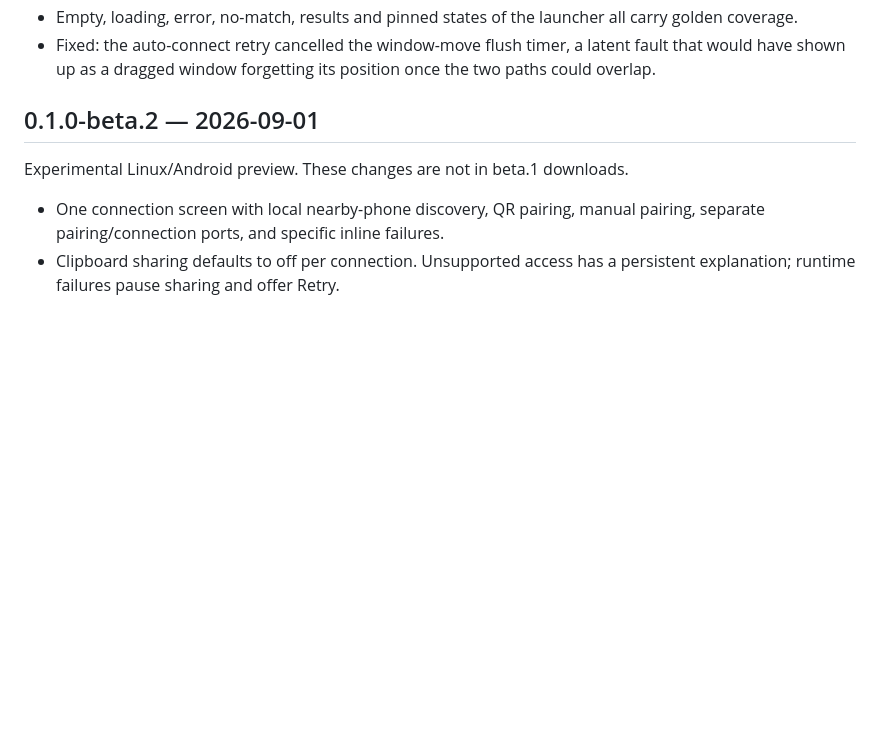
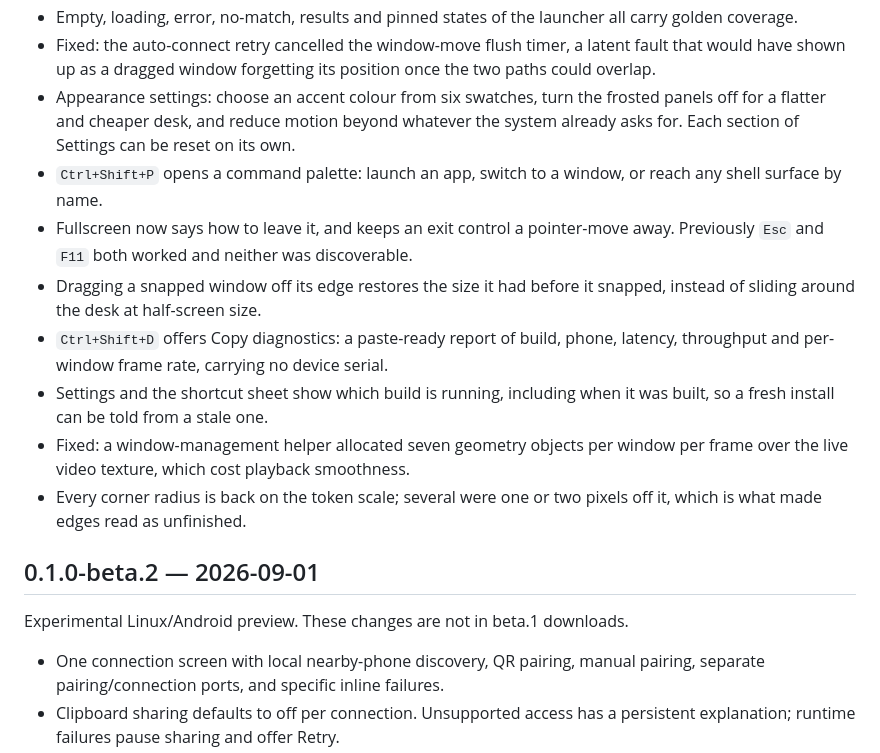
Before and after one commit to gysosin/droidpier, a Markdown page: CHANGELOG.md, the part around the change. GitHub-like rendering; blank space fills up the shorter version.

Commit message:
docs: changelog for the settings, palette and window fixes
Records what shipped since the Tier 1 entry: the three appearance settings and
per-section reset, the command palette, the fullscreen exit affordance, snapped
windows restoring their size, copy diagnostics, the visible build identifier,
and two fixes worth naming — the per-frame allocation that cost playback
smoothness, and the corner radii that were a pixel or two off the token scale.

Co-Authored-By: Claude Opus 5 <noreply@anthropic.com>

```diff
--- a/CHANGELOG.md
+++ b/CHANGELOG.md
@@ -27,6 +27,25 @@ Desktop shell improvements. Keyboard, launcher and window management.
 - Fixed: the auto-connect retry cancelled the window-move flush timer, a
   latent fault that would have shown up as a dragged window forgetting its
   position once the two paths could overlap.
+- Appearance settings: choose an accent colour from six swatches, turn the
+  frosted panels off for a flatter and cheaper desk, and reduce motion beyond
+  whatever the system already asks for. Each section of Settings can be reset
+  on its own.
+- `Ctrl+Shift+P` opens a command palette: launch an app, switch to a window,
+  or reach any shell surface by name.
+- Fullscreen now says how to leave it, and keeps an exit control a
+  pointer-move away. Previously `Esc` and `F11` both worked and neither was
+  discoverable.
+- Dragging a snapped window off its edge restores the size it had before it
+  snapped, instead of sliding around the desk at half-screen size.
+- `Ctrl+Shift+D` offers Copy diagnostics: a paste-ready report of build, phone,
+  latency, throughput and per-window frame rate, carrying no device serial.
+- Settings and the shortcut sheet show which build is running, including when
+  it was built, so a fresh install can be told from a stale one.
+- Fixed: a window-management helper allocated seven geometry objects per window
+  per frame over the live video texture, which cost playback smoothness.
+- Every corner radius is back on the token scale; several were one or two
+  pixels off it, which is what made edges read as unfinished.
 
 ## 0.1.0-beta.2 — 2026-09-01
 
```
